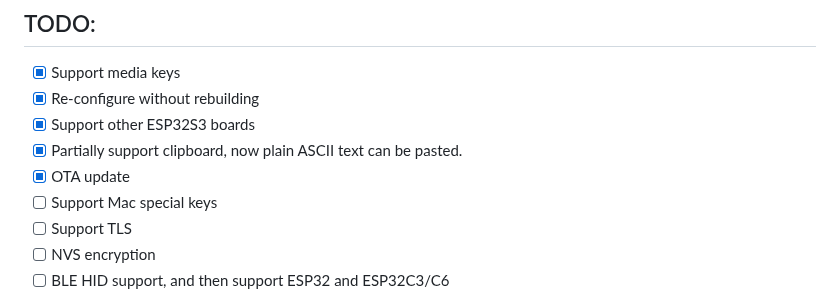
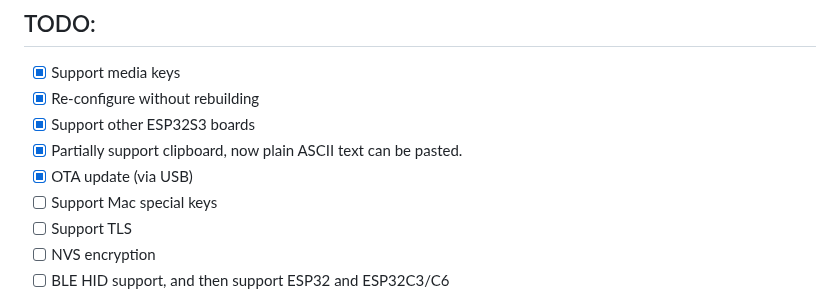
Before and after one commit to windoze/esparrier, a Markdown page: README.md, the part around the change. Drawn GitHub-style.

```diff
--- a/README.md
+++ b/README.md
@@ -219,7 +219,7 @@ If the board stops working after flashing and/or upgrading the program, you may
 - [x] Re-configure without rebuilding
 - [x] Support other ESP32S3 boards
 - [x] Partially support clipboard, now plain ASCII text can be pasted.
-- [x] OTA update
+- [x] OTA update (via USB)
 - [ ] Support Mac special keys
 - [ ] Support TLS
 - [ ] NVS encryption
```
Also changed, not shown: README.zh-cn.md (+1 -1 lines).
